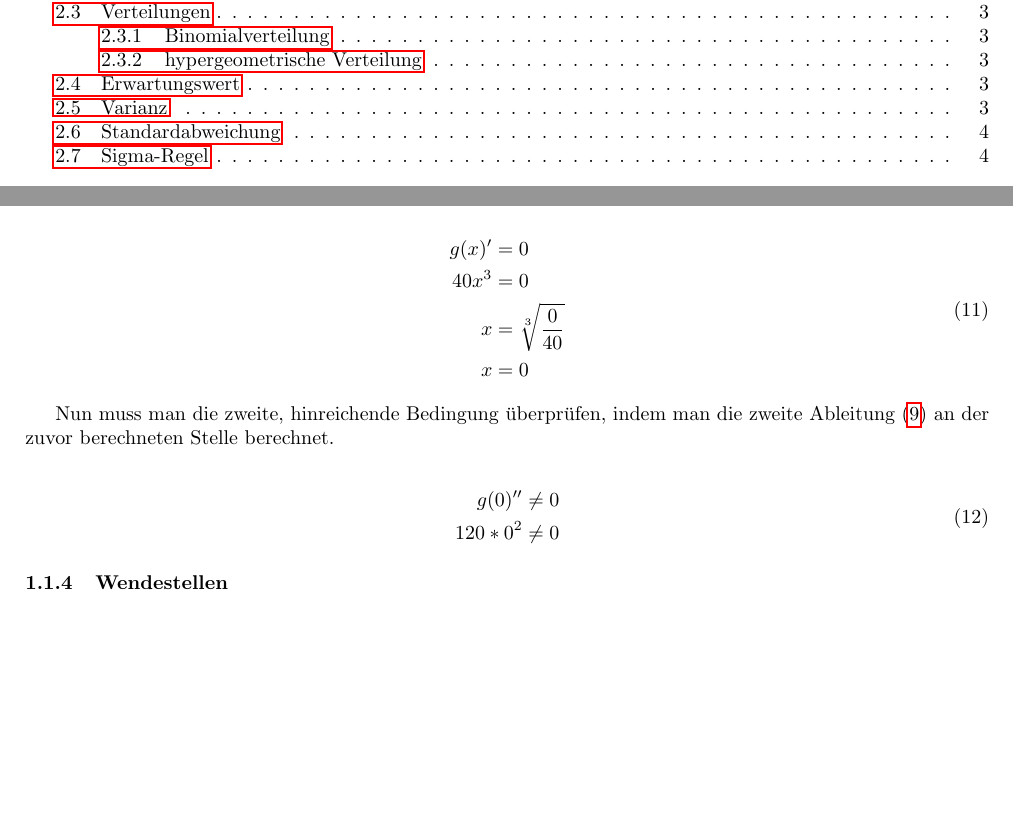
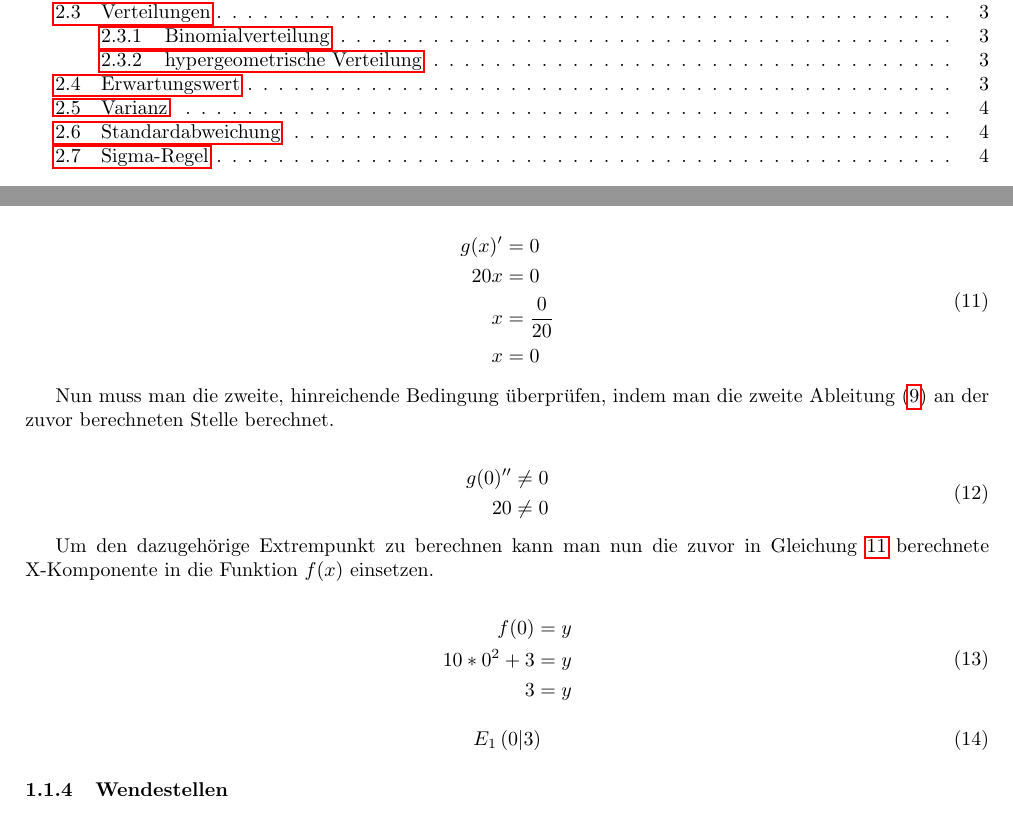
Before and after one commit to TilBlechschmidt/ALevels, a LaTeX document (Math.tex): two parts of pages 2 and 4 of 5, joined at a grey line, cut so that both start at the same text, the shorter picture padded with empty space. Compiled offline with pdfLaTeX.

Commit message:
Fixed extreme points

```diff
--- a/Math.tex
+++ b/Math.tex
@@ -121,9 +121,9 @@
 				\begin{equation}
 					\begin{split}
 						g(x)' &= 0\\
-						40 x^3 &= 0\\
-						x &= \sqrt[3]{\frac{0}{40}}\\
-						x &= 0
+						20x &= 0\\
+						x &= \frac{0}{20}\\
+						x &= 0\label{extreme:first}
 					\end{split}
 				\end{equation}
 
@@ -132,10 +132,23 @@
 				\begin{equation}
 					\begin{split}
 						g(0)'' \neq 0\\
-						120 *0^2 \neq 0
+						20 \neq 0
 					\end{split}
 				\end{equation}
 
+				Um den dazugehörige Extrempunkt zu berechnen kann man nun die zuvor in Gleichung \ref{extreme:first} berechnete X-Komponente in die Funktion $f(x)$ einsetzen.
+
+				\begin{equation}
+					\begin{split}
+						f(0) &= y\\
+						10 * 0^2 + 3 &= y\\
+						3 &= y
+					\end{split}
+				\end{equation}
+
+				\begin{equation}
+					E_1\left(0\middle|3\right)
+				\end{equation}
 
 			\subsubsection{Wendestellen}
 			\subsubsection{Symmetrie}
```
Also changed, not shown: Math.pdf, Math.tex (2 more changed lines).
